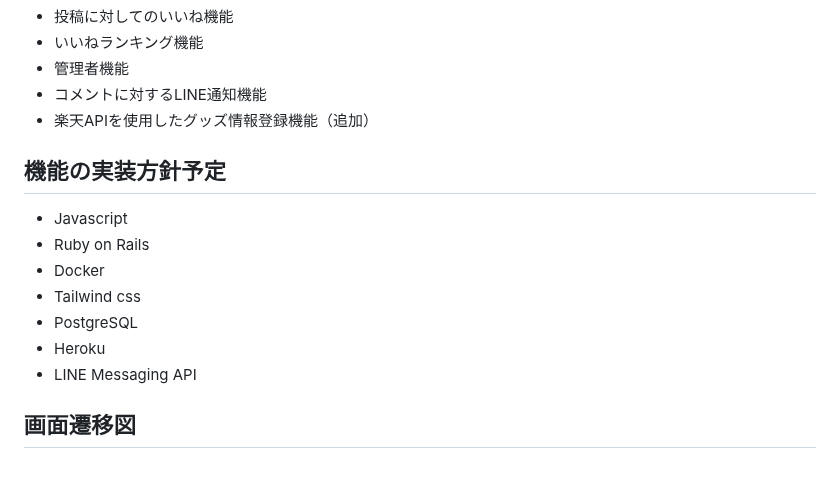
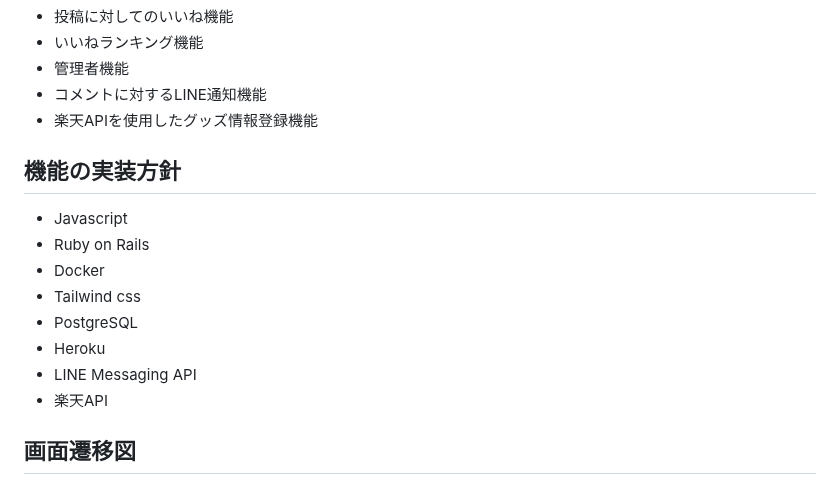
Before and after one commit to chdkm/chair_sleep, a Markdown page: README.md, the part around the change. Drawn GitHub-style.

```diff
--- a/README.md
+++ b/README.md
@@ -101,9 +101,9 @@ MVPリリース時に作成しておきたいもの
  - いいねランキング機能
  - 管理者機能
  - コメントに対するLINE通知機能
- - 楽天APIを使用したグッズ情報登録機能（追加）
+ - 楽天APIを使用したグッズ情報登録機能
 
-## 機能の実装方針予定
+## 機能の実装方針
  - Javascript
  - Ruby on Rails
  - Docker
@@ -111,6 +111,7 @@ MVPリリース時に作成しておきたいもの
  - PostgreSQL
  - Heroku
  - LINE Messaging API
+ - 楽天API
 
 ## 画面遷移図
 Figma：https://www.figma.com/file/aNBLcQ5vScCC4GWuGBa7gz/chair_sleep?type=design&node-id=0-1&mode=design&t=rIJoHCkASqtVKoCE-0
```
